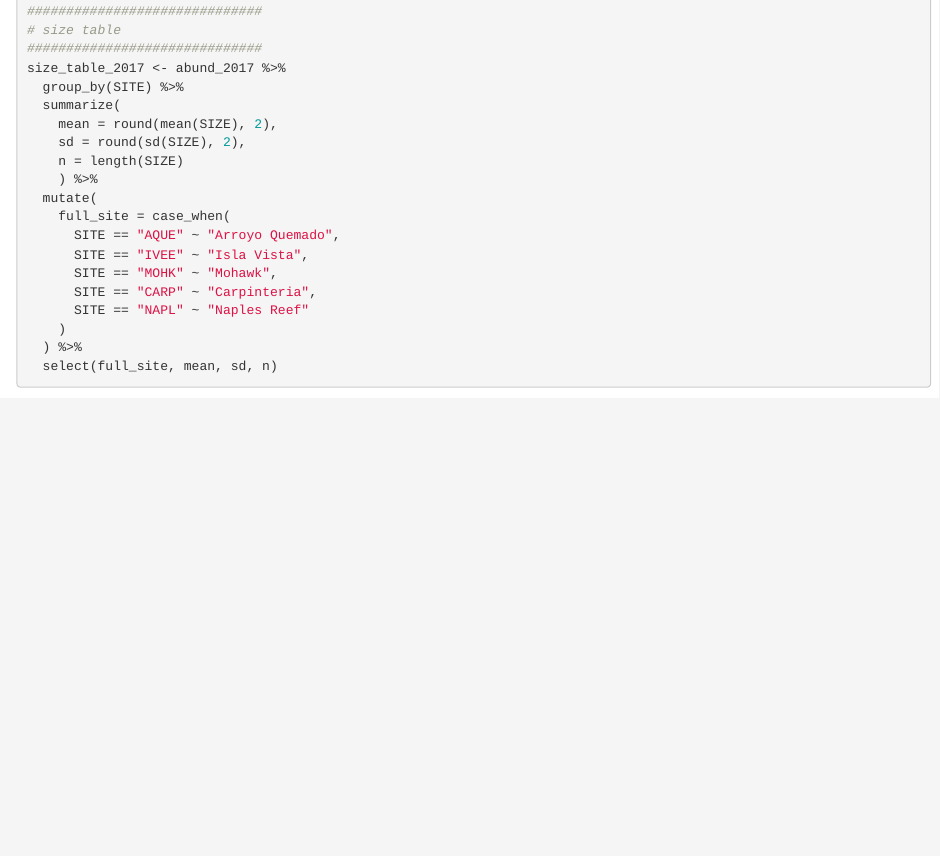
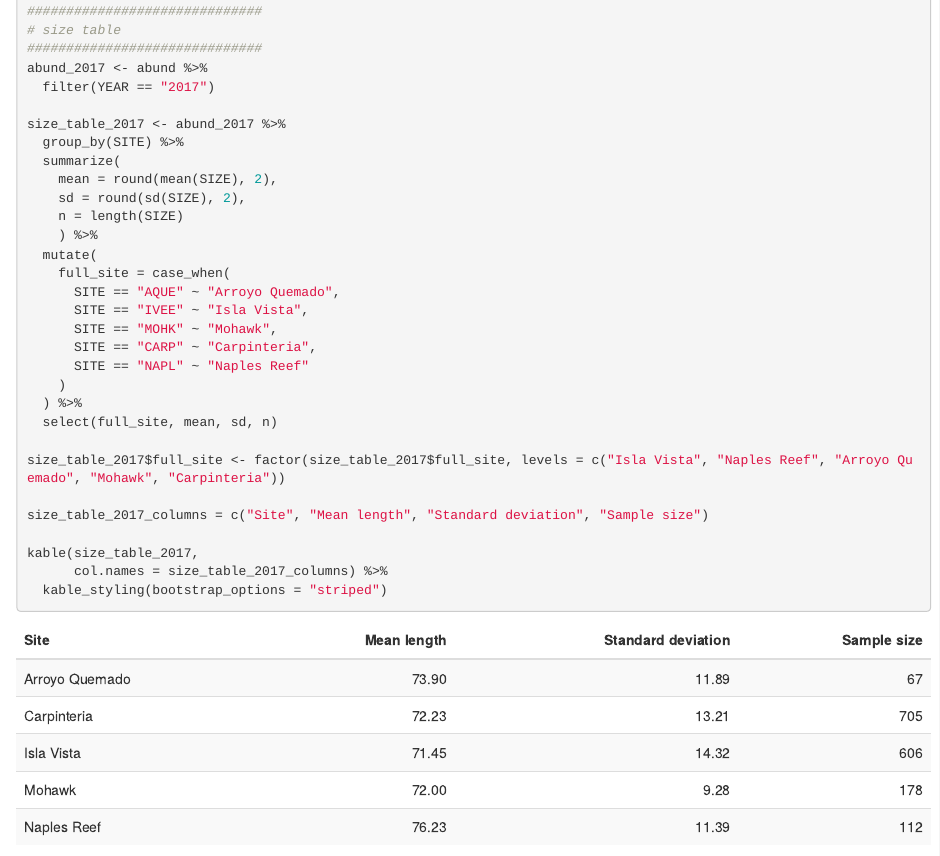
Before and after one commit to an-bui/206-assignment-4, an R Markdown document (final_report.Rmd): the page in a window 1100 px wide, from 1740 px down. Rendered offline with R 4.5, knitr and Pandoc, with nearby package versions; some code elsewhere in the file could not run offline.

Commit message:
added abund_2017

```diff
--- a/final_report.Rmd
+++ b/final_report.Rmd
@@ -105,6 +105,9 @@ abund_traps_plot
 ##############################
 # size table
 ##############################
+abund_2017 <- abund %>%
+  filter(YEAR == "2017")
+
 size_table_2017 <- abund_2017 %>%
   group_by(SITE) %>%
   summarize(
```
